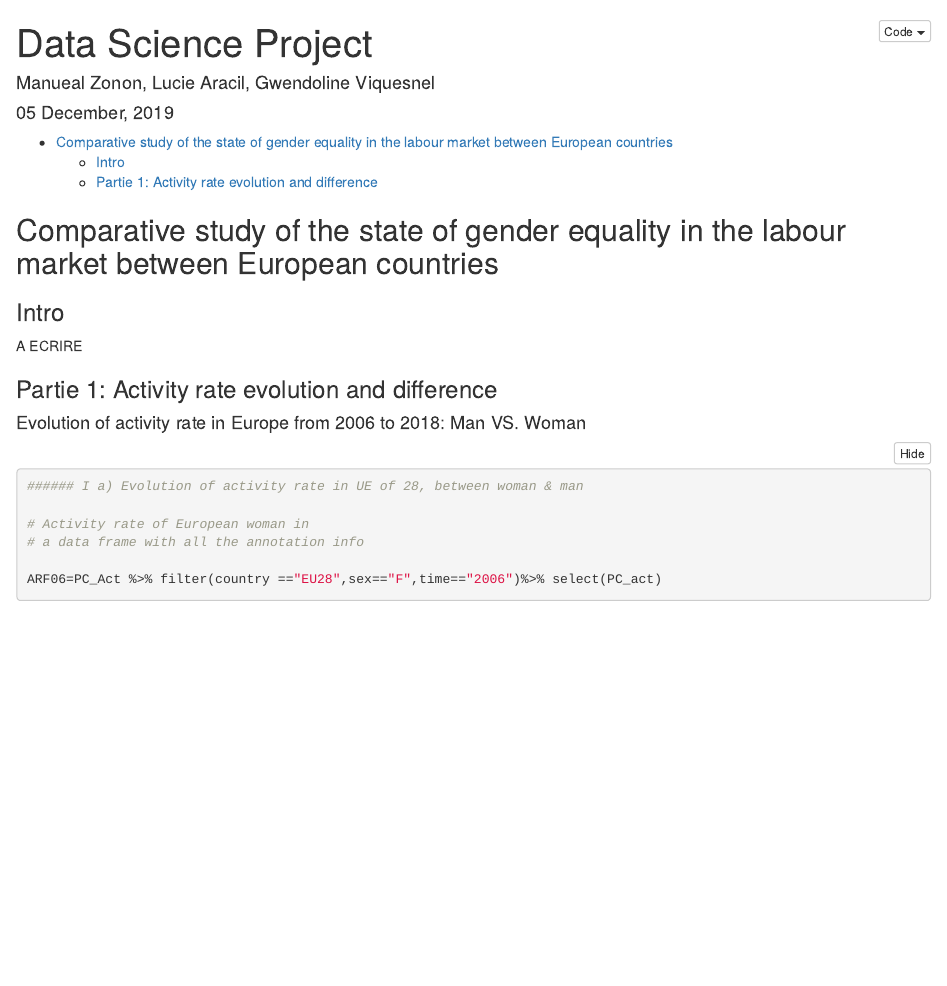
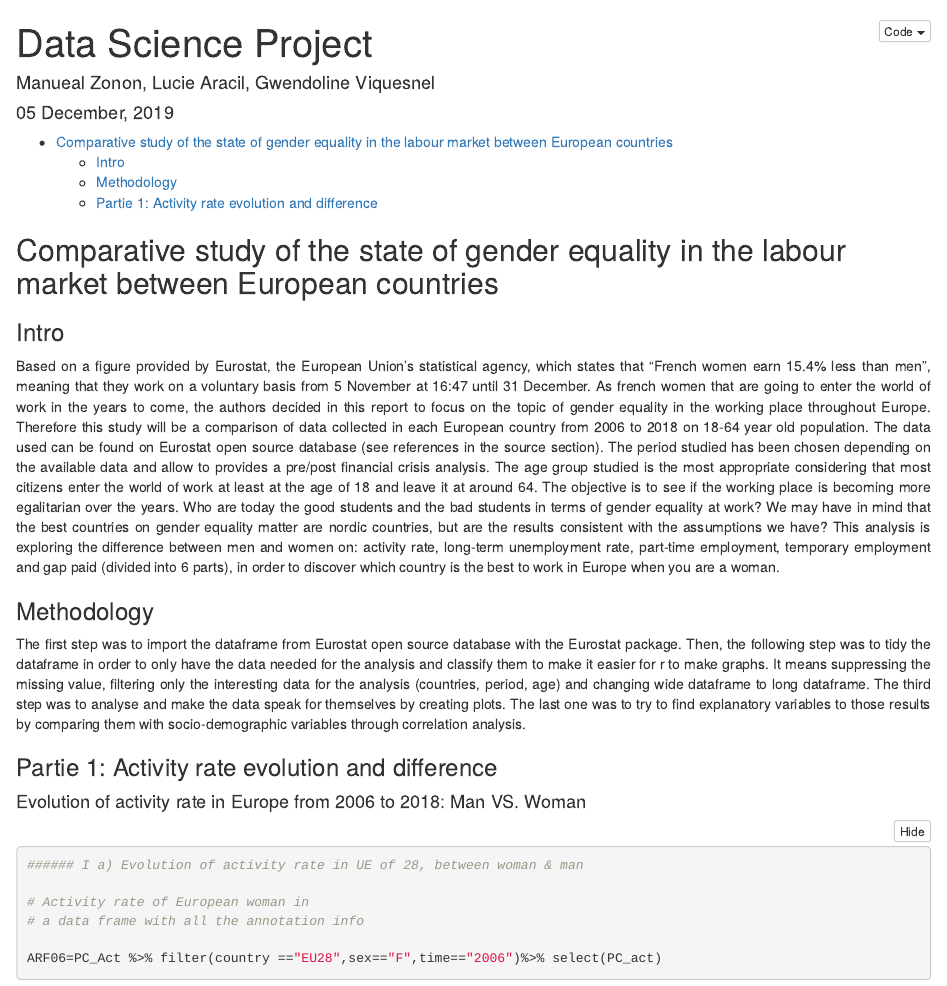
Before and after one commit to luciearacil/Project-Gender-equality-in-labour-market-MGL, an R Markdown document (Rmarkdown doc .Rmd): the page in a window 1100 px wide, from its top. Rendered offline with R 4.5, knitr and Pandoc, with nearby package versions; folded parts are opened; some code elsewhere in the file could not run offline.

Commit message:
Gwen 16:40 5 décembre

````diff
--- a/Rmarkdown doc .Rmd
+++ b/Rmarkdown doc .Rmd
@@ -186,14 +186,21 @@ PC_Gapaid <- doc9 %>%
 PC_Gapaid2 <- PC_Gapaid %>%
   group_by(country, time) %>%
   summarise(mean_gappaid_percountry = mean(PC_gap))
-
 ```
 
 ## Comparative study of the state of gender equality in the labour market between European countries
 
 ### Intro
 
-A ECRIRE
+<p style="text-align:justify;">
+  Based on a figure provided by Eurostat, the European Union's statistical agency, which states that "French women earn 15.4% less than men", meaning that they work on a voluntary basis from 5 November at 16:47 until 31 December.
+  As french women that are going to enter the world of work in the years to come, the authors decided in this report to focus on the topic of gender equality in the working place throughout Europe. Therefore this study will be a comparison of data collected in each European country from 2006 to 2018 on 18-64 year old population. The data used can be found on Eurostat open source database (see references in the source section). The period studied has been chosen depending on the available data and allow to provides a pre/post financial crisis analysis. The age group studied is the most appropriate considering that most citizens enter the world of work at least at the age of 18 and leave it at around 64.
+  The objective is to see if the working place is becoming more egalitarian over the years. Who are today the good students and the bad students in terms of gender equality at work? We may have in mind that the best countries on gender equality matter are nordic countries, but are the results consistent with the assumptions we have?
+  This analysis is exploring the difference between men and women on: activity rate, long-term unemployment rate, part-time employment, temporary employment and gap paid (divided into 6 parts), in order to discover which country is the best to work in Europe when you are a woman. </p>
+
+### Methodology
+
+<p style="text-align:justify;"> The first step was to import the dataframe from Eurostat open source database with the Eurostat package. Then, the following step was to tidy the dataframe in order to only have the data needed for the analysis and classify them to make it easier for r to make graphs. It means suppressing the missing value, filtering only the interesting data for the analysis (countries, period, age) and changing wide dataframe to long dataframe. The third step was to analyse and make the data speak for themselves by creating plots. The last one was to try to find explanatory variables to those results by comparing them with socio-demographic variables through correlation analysis. </p>
 
 ### Partie 1: Activity rate evolution and difference
 
````
Also changed, not shown: Rmarkdown doc .Rmd (7 more changed lines).
